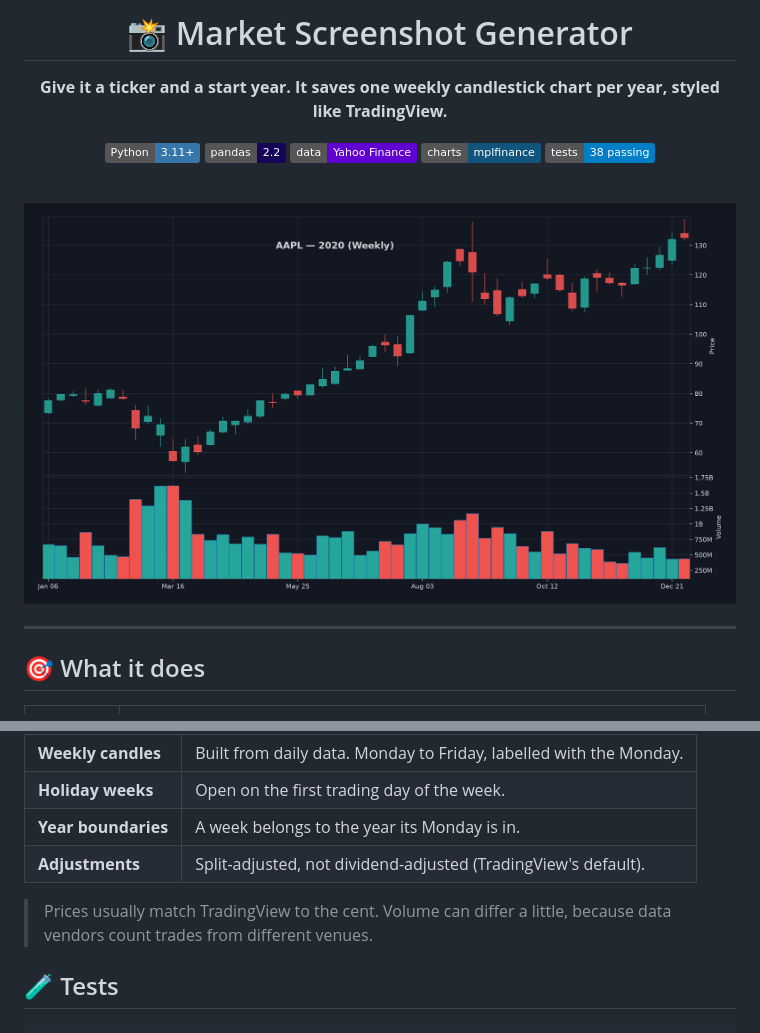
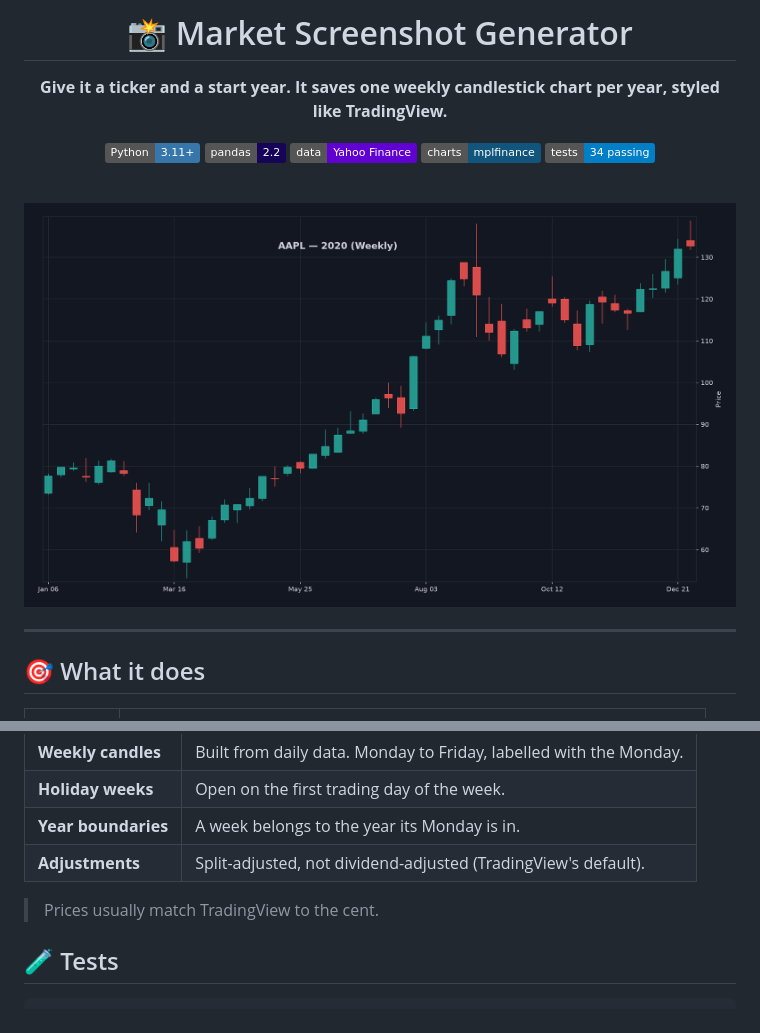
Before and after one commit to siarkonyar/market-screenshot-generator, a Markdown page: README.md, 2 parts joined by grey strips. Drawn GitHub-style; pictures changed too: docs/example-aapl-2020.png; badges without logos.

```diff
--- a/README.md
+++ b/README.md
@@ -9,7 +9,7 @@ It saves one weekly candlestick chart per year, styled like TradingView.**
 ![pandas](https://img.shields.io/badge/pandas-2.2-150458?logo=pandas&logoColor=white)
 ![yfinance](https://img.shields.io/badge/data-Yahoo_Finance-6001D2)
 ![mplfinance](https://img.shields.io/badge/charts-mplfinance-11557C)
-![Tests](https://img.shields.io/badge/tests-38_passing-blue?logo=pytest&logoColor=white)
+![Tests](https://img.shields.io/badge/tests-34_passing-blue?logo=pytest&logoColor=white)
 
 <br/>
 
@@ -68,7 +68,7 @@ screenshots/
 | **Year boundaries** | A week belongs to the year its Monday is in. |
 | **Adjustments** | Split-adjusted, not dividend-adjusted (TradingView's default). |
 
-> Prices usually match TradingView to the cent. Volume can differ a little, because data vendors count trades from different venues.
+> Prices usually match TradingView to the cent.
 
 ## 🧪 Tests
 
```
Also changed, not shown: 2 other files.
